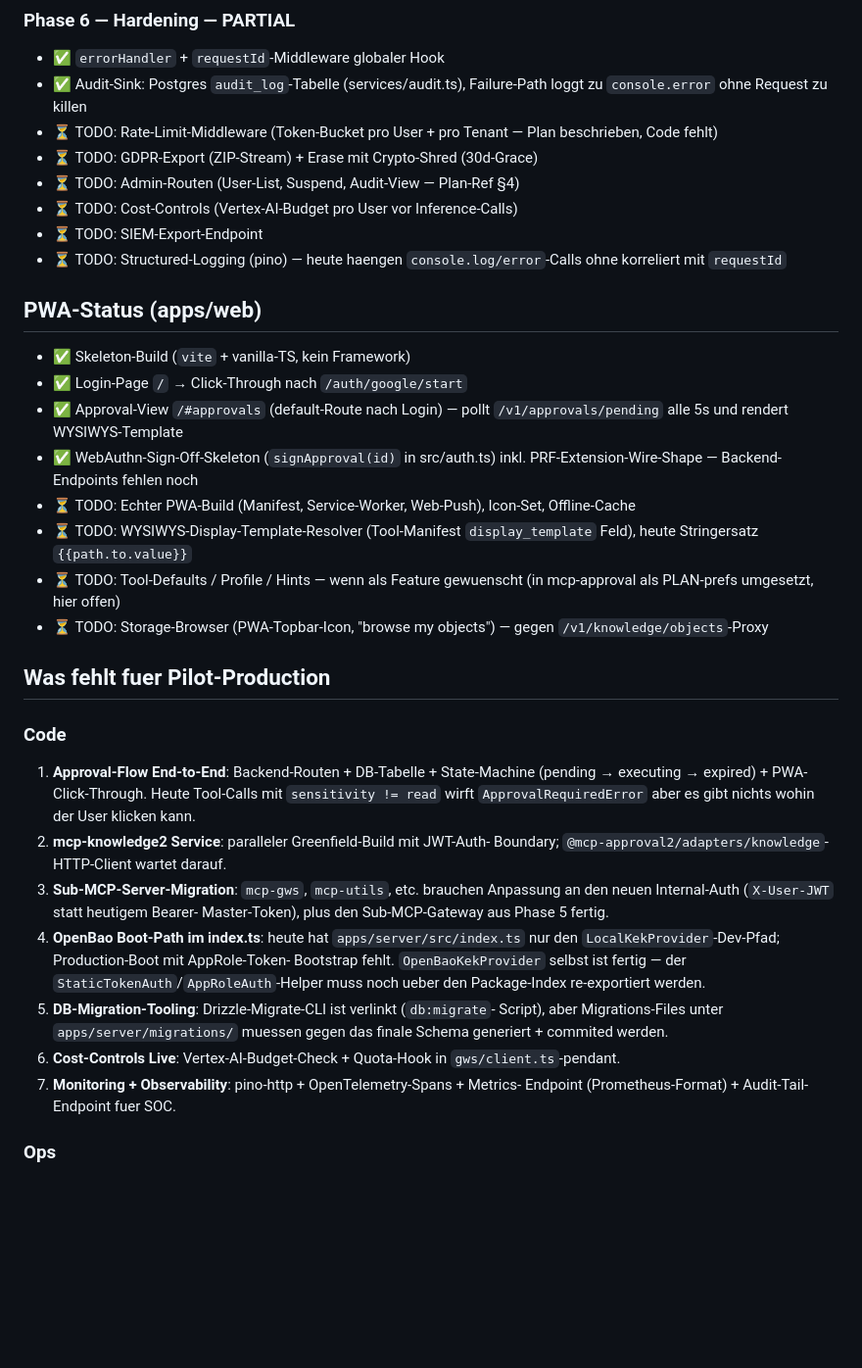
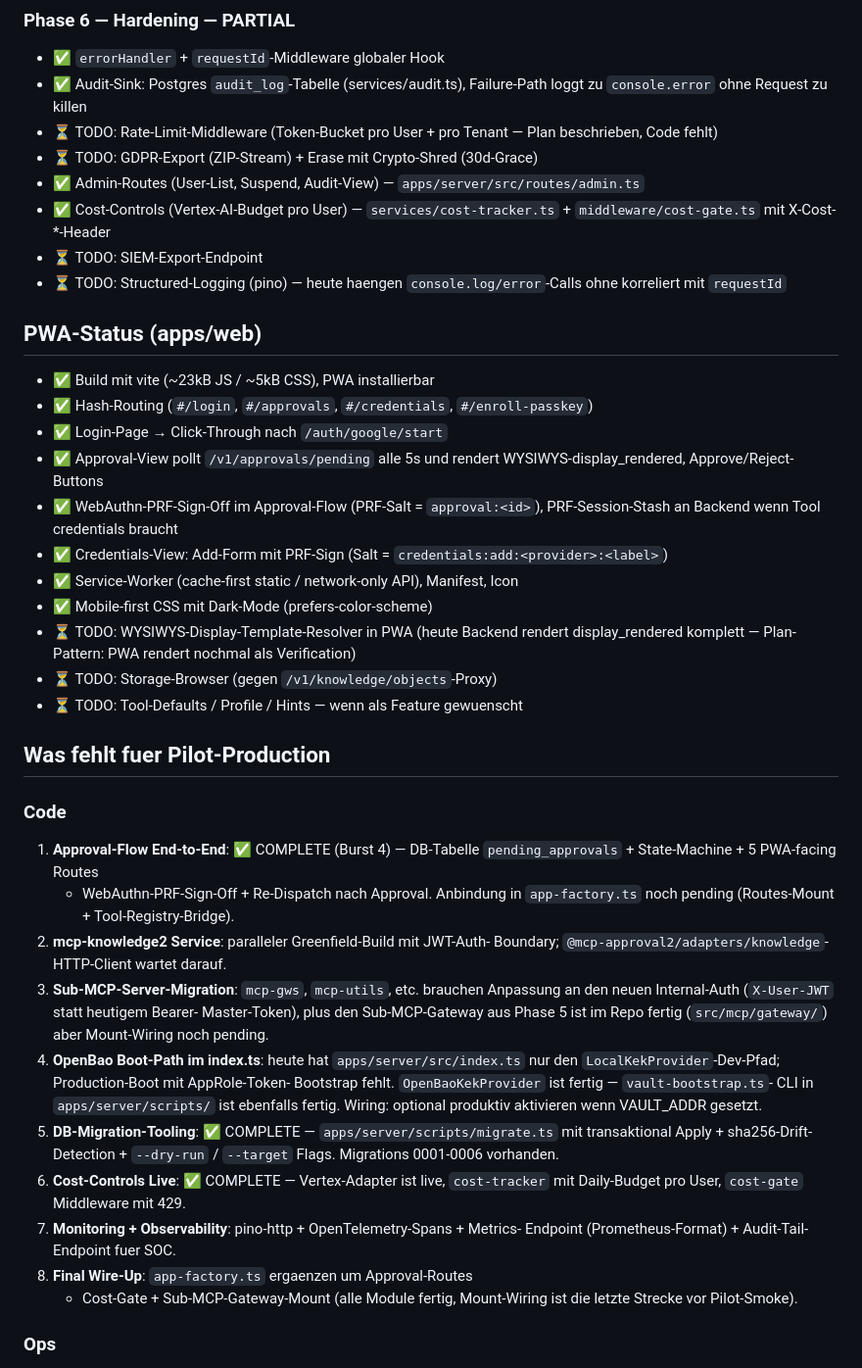
Before and after one commit to axel-rogg/mcp-approval2, a Markdown page: docs/STATUS.md, the part around one of its changes. Shown at 98% size. Rendered like a GitHub page; blank space fills up the shorter version.

Commit message:
docs(status): update STATUS.md to post-Burst-4 reality
Reflects Approval-Flow COMPLETE, Cost-Controls COMPLETE, Admin-Routes COMPLETE,
DB-Migrate-CLI COMPLETE, PWA build COMPLETE. Verbleibende Lücken klarer
benannt: app-factory-Wiring final + mcp-knowledge2 + Sub-MCP-Server-Migration
+ Production-Deploy + DPA.

Co-Authored-By: Claude Opus 4.7 (1M context) <noreply@anthropic.com>

```diff
--- a/docs/STATUS.md
+++ b/docs/STATUS.md
@@ -80,53 +97,59 @@
 - ⏳ TODO: Rate-Limit-Middleware (Token-Bucket pro User + pro Tenant — Plan
   beschrieben, Code fehlt)
 - ⏳ TODO: GDPR-Export (ZIP-Stream) + Erase mit Crypto-Shred (30d-Grace)
-- ⏳ TODO: Admin-Routen (User-List, Suspend, Audit-View — Plan-Ref §4)
-- ⏳ TODO: Cost-Controls (Vertex-AI-Budget pro User vor Inference-Calls)
+- ✅ Admin-Routes (User-List, Suspend, Audit-View) — `apps/server/src/routes/admin.ts`
+- ✅ Cost-Controls (Vertex-AI-Budget pro User) — `services/cost-tracker.ts` +
+  `middleware/cost-gate.ts` mit X-Cost-*-Header
 - ⏳ TODO: SIEM-Export-Endpoint
 - ⏳ TODO: Structured-Logging (pino) — heute haengen `console.log/error`-Calls
   ohne korreliert mit `requestId`
 
 ## PWA-Status (apps/web)
 
-- ✅ Skeleton-Build (`vite` + vanilla-TS, kein Framework)
-- ✅ Login-Page `/` → Click-Through nach `/auth/google/start`
-- ✅ Approval-View `/#approvals` (default-Route nach Login) — pollt
-  `/v1/approvals/pending` alle 5s und rendert WYSIWYS-Template
-- ✅ WebAuthn-Sign-Off-Skeleton (`signApproval(id)` in src/auth.ts) inkl.
-  PRF-Extension-Wire-Shape — Backend-Endpoints fehlen noch
-- ⏳ TODO: Echter PWA-Build (Manifest, Service-Worker, Web-Push), Icon-Set,
-  Offline-Cache
-- ⏳ TODO: WYSIWYS-Display-Template-Resolver (Tool-Manifest `display_template`
-  Feld), heute Stringersatz `{{path.to.value}}`
-- ⏳ TODO: Tool-Defaults / Profile / Hints — wenn als Feature gewuenscht (in
-  mcp-approval als PLAN-prefs umgesetzt, hier offen)
-- ⏳ TODO: Storage-Browser (PWA-Topbar-Icon, "browse my objects") — gegen
-  `/v1/knowledge/objects`-Proxy
+- ✅ Build mit vite (~23kB JS / ~5kB CSS), PWA installierbar
+- ✅ Hash-Routing (`#/login`, `#/approvals`, `#/credentials`, `#/enroll-passkey`)
+- ✅ Login-Page → Click-Through nach `/auth/google/start`
+- ✅ Approval-View pollt `/v1/approvals/pending` alle 5s und rendert
+  WYSIWYS-display_rendered, Approve/Reject-Buttons
+- ✅ WebAuthn-PRF-Sign-Off im Approval-Flow (PRF-Salt = `approval:<id>`),
+  PRF-Session-Stash an Backend wenn Tool credentials braucht
+- ✅ Credentials-View: Add-Form mit PRF-Sign (Salt = `credentials:add:<provider>:<label>`)
+- ✅ Service-Worker (cache-first static / network-only API), Manifest, Icon
+- ✅ Mobile-first CSS mit Dark-Mode (prefers-color-scheme)
+- ⏳ TODO: WYSIWYS-Display-Template-Resolver in PWA (heute Backend rendert
+  display_rendered komplett — Plan-Pattern: PWA rendert nochmal als
+  Verification)
+- ⏳ TODO: Storage-Browser (gegen `/v1/knowledge/objects`-Proxy)
+- ⏳ TODO: Tool-Defaults / Profile / Hints — wenn als Feature gewuenscht
 
 ## Was fehlt fuer Pilot-Production
 
 ### Code
-1. **Approval-Flow End-to-End**: Backend-Routen + DB-Tabelle + State-Machine
-   (pending → executing → expired) + PWA-Click-Through. Heute Tool-Calls mit
-   `sensitivity != read` wirft `ApprovalRequiredError` aber es gibt nichts
-   wohin der User klicken kann.
+1. **Approval-Flow End-to-End**: ✅ COMPLETE (Burst 4)
+   — DB-Tabelle `pending_approvals` + State-Machine + 5 PWA-facing Routes
+   + WebAuthn-PRF-Sign-Off + Re-Dispatch nach Approval. Anbindung in
+   `app-factory.ts` noch pending (Routes-Mount + Tool-Registry-Bridge).
 2. **mcp-knowledge2 Service**: paralleler Greenfield-Build mit JWT-Auth-
    Boundary; `@mcp-approval2/adapters/knowledge`-HTTP-Client wartet darauf.
 3. **Sub-MCP-Server-Migration**: `mcp-gws`, `mcp-utils`, etc. brauchen
    Anpassung an den neuen Internal-Auth (`X-User-JWT` statt heutigem Bearer-
-   Master-Token), plus den Sub-MCP-Gateway aus Phase 5 fertig.
+   Master-Token), plus den Sub-MCP-Gateway aus Phase 5 ist im Repo fertig
+   (`src/mcp/gateway/`) aber Mount-Wiring noch pending.
 4. **OpenBao Boot-Path im index.ts**: heute hat `apps/server/src/index.ts`
    nur den `LocalKekProvider`-Dev-Pfad; Production-Boot mit AppRole-Token-
-   Bootstrap fehlt. `OpenBaoKekProvider` selbst ist fertig — der
-   `StaticTokenAuth`/`AppRoleAuth`-Helper muss noch ueber den Package-Index
-   re-exportiert werden.
-5. **DB-Migration-Tooling**: Drizzle-Migrate-CLI ist verlinkt (`db:migrate`-
-   Script), aber Migrations-Files unter `apps/server/migrations/` muessen
-   gegen das finale Schema generiert + commited werden.
-6. **Cost-Controls Live**: Vertex-AI-Budget-Check + Quota-Hook in
-   `gws/client.ts`-pendant.
+   Bootstrap fehlt. `OpenBaoKekProvider` ist fertig — `vault-bootstrap.ts`-
+   CLI in `apps/server/scripts/` ist ebenfalls fertig. Wiring: optional
+   produktiv aktivieren wenn VAULT_ADDR gesetzt.
+5. **DB-Migration-Tooling**: ✅ COMPLETE — `apps/server/scripts/migrate.ts`
+   mit transaktional Apply + sha256-Drift-Detection + `--dry-run` /
+   `--target` Flags. Migrations 0001-0006 vorhanden.
+6. **Cost-Controls Live**: ✅ COMPLETE — Vertex-Adapter ist live,
+   `cost-tracker` mit Daily-Budget pro User, `cost-gate` Middleware mit 429.
 7. **Monitoring + Observability**: pino-http + OpenTelemetry-Spans + Metrics-
    Endpoint (Prometheus-Format) + Audit-Tail-Endpoint fuer SOC.
+8. **Final Wire-Up**: `app-factory.ts` ergaenzen um Approval-Routes
+   + Cost-Gate + Sub-MCP-Gateway-Mount (alle Module fertig, Mount-Wiring
+   ist die letzte Strecke vor Pilot-Smoke).
 
 ### Ops
 1. **Production-Deploy-Pipeline**: GitHub-Actions-Deploy + Secrets-Sync
```
Also changed, not shown: other parts of docs/STATUS.md (+19 -2 lines).
